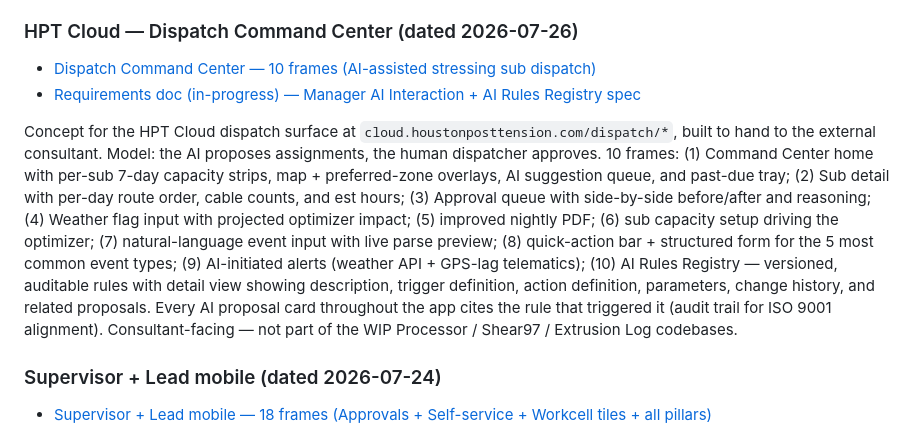
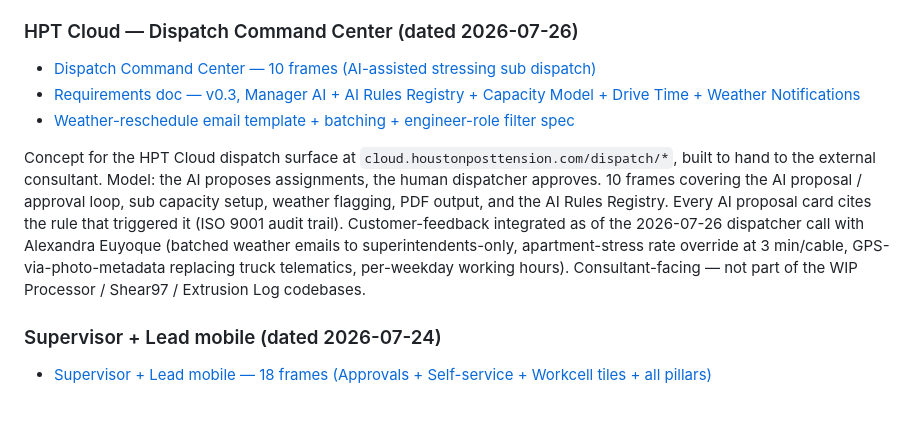
Before and after one commit to houstonposttension/hpt-mockup-previews, a Markdown page: README.md, the part around the change. Drawn GitHub-style; blank space fills up the shorter version.

Commit message:
README: add weather-reschedule email template link + note Alexandra-call updates (preserving HPT Portfolio entry)

```diff
--- a/README.md
+++ b/README.md
@@ -33,9 +33,10 @@ real in-flight work as of 2026-07-27; nothing is wired to a live system and work
 ### HPT Cloud — Dispatch Command Center (dated 2026-07-26)
 
 - [Dispatch Command Center — 10 frames (AI-assisted stressing sub dispatch)](https://houstonposttension.github.io/hpt-mockup-previews/dispatch-command-center-2026-07-26/index.html)
-- [Requirements doc (in-progress) — Manager AI Interaction + AI Rules Registry spec](https://houstonposttension.github.io/hpt-mockup-previews/dispatch-command-center-2026-07-26/requirements.md)
+- [Requirements doc — v0.3, Manager AI + AI Rules Registry + Capacity Model + Drive Time + Weather Notifications](https://houstonposttension.github.io/hpt-mockup-previews/dispatch-command-center-2026-07-26/requirements.md)
+- [Weather-reschedule email template + batching + engineer-role filter spec](https://houstonposttension.github.io/hpt-mockup-previews/dispatch-command-center-2026-07-26/weather-reschedule-email.md)
 
-Concept for the HPT Cloud dispatch surface at `cloud.houstonposttension.com/dispatch/*`, built to hand to the external consultant. Model: the AI proposes assignments, the human dispatcher approves. 10 frames: (1) Command Center home with per-sub 7-day capacity strips, map + preferred-zone overlays, AI suggestion queue, and past-due tray; (2) Sub detail with per-day route order, cable counts, and est hours; (3) Approval queue with side-by-side before/after and reasoning; (4) Weather flag input with projected optimizer impact; (5) improved nightly PDF; (6) sub capacity setup driving the optimizer; (7) natural-language event input with live parse preview; (8) quick-action bar + structured form for the 5 most common event types; (9) AI-initiated alerts (weather API + GPS-lag telematics); (10) AI Rules Registry — versioned, auditable rules with detail view showing description, trigger definition, action definition, parameters, change history, and related proposals. Every AI proposal card throughout the app cites the rule that triggered it (audit trail for ISO 9001 alignment). Consultant-facing — not part of the WIP Processor / Shear97 / Extrusion Log codebases.
+Concept for the HPT Cloud dispatch surface at `cloud.houstonposttension.com/dispatch/*`, built to hand to the external consultant. Model: the AI proposes assignments, the human dispatcher approves. 10 frames covering the AI proposal / approval loop, sub capacity setup, weather flagging, PDF output, and the AI Rules Registry. Every AI proposal card cites the rule that triggered it (ISO 9001 audit trail). Customer-feedback integrated as of the 2026-07-26 dispatcher call with Alexandra Euyoque (batched weather emails to superintendents-only, apartment-stress rate override at 3 min/cable, GPS-via-photo-metadata replacing truck telematics, per-weekday working hours). Consultant-facing — not part of the WIP Processor / Shear97 / Extrusion Log codebases.
 
 ### Supervisor + Lead mobile (dated 2026-07-24)
 
```
